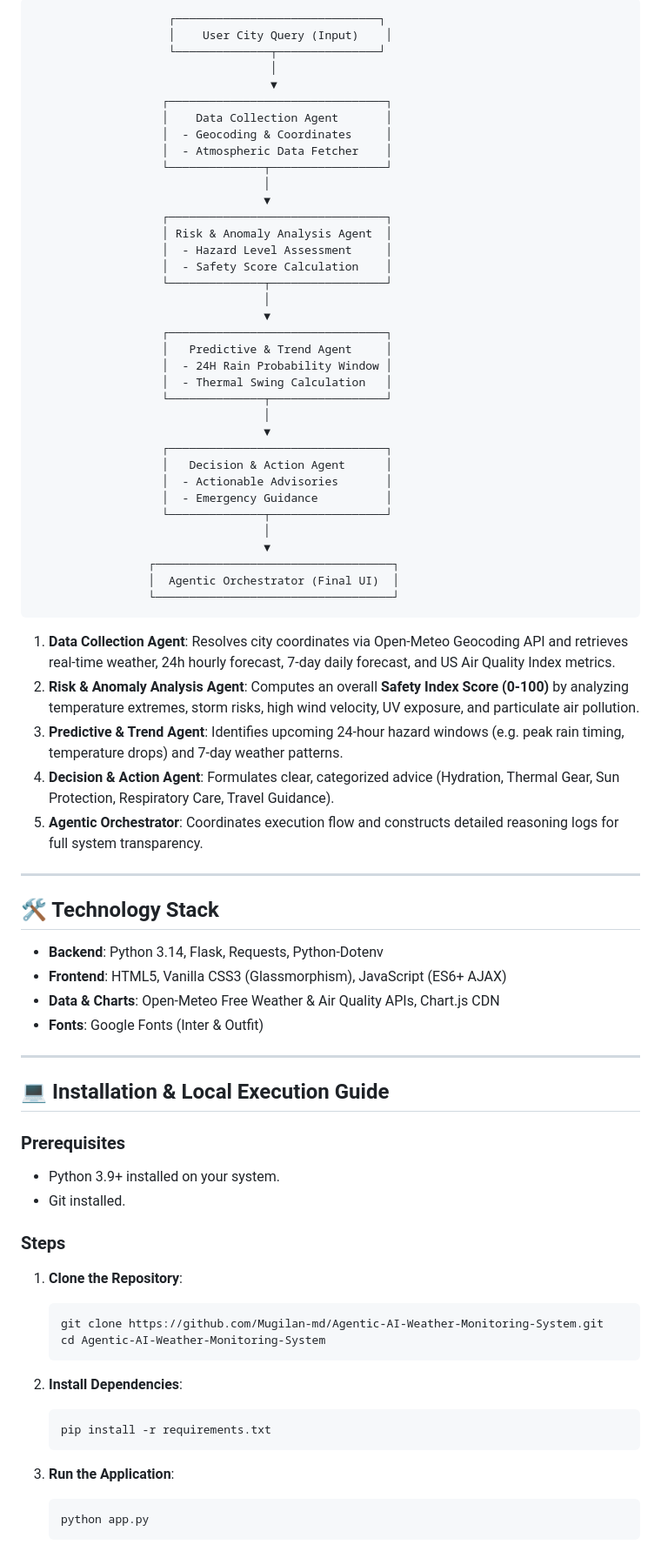
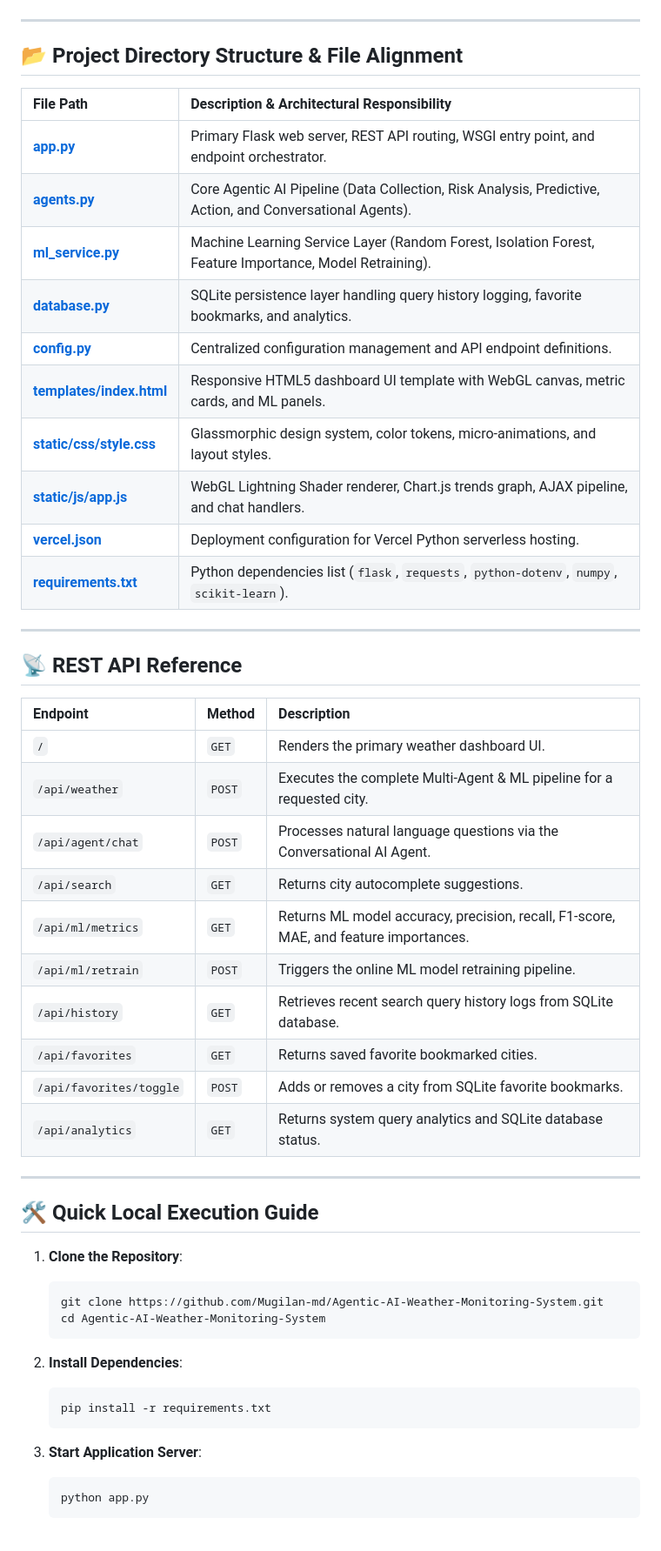
Before and after one commit to Mugilan-md/Agentic-AI-Weather-Monitoring-System, a Markdown page: README.md, the part around one of its changes. Shown at 87% size. Drawn GitHub-style.

Commit message:
Updated README.md with professional Mermaid diagram, file alignment table, and clean formatting

````diff
--- a/README.md
+++ b/README.md
@@ -27,66 +46,42 @@ An autonomous, multi-agent AI system designed to monitor real-time atmospheric c
 ```
-                    ┌──────────────────────────────┐
-                    │    User City Query (Input)    │
-                    └──────────────┬───────────────┘
-                                   │
-                                   ▼
-                   ┌────────────────────────────────┐
-                   │    Data Collection Agent       │
-                   │  - Geocoding & Coordinates     │
-                   │  - Atmospheric Data Fetcher    │
-                   └──────────────┬─────────────────┘
-                                  │
-                                  ▼
-                   ┌────────────────────────────────┐
-                   │ Risk & Anomaly Analysis Agent  │
-                   │  - Hazard Level Assessment     │
-                   │  - Safety Score Calculation    │
-                   └──────────────┬─────────────────┘
-                                  │
-                                  ▼
-                   ┌────────────────────────────────┐
-                   │   Predictive & Trend Agent     │
-                   │  - 24H Rain Probability Window │
-                   │  - Thermal Swing Calculation   │
-                   └──────────────┬─────────────────┘
-                                  │
-                                  ▼
-                   ┌────────────────────────────────┐
-                   │   Decision & Action Agent      │
-                   │  - Actionable Advisories       │
-                   │  - Emergency Guidance          │
-                   └──────────────┬─────────────────┘
-                                  │
-                                  ▼
-                 ┌───────────────────────────────────┐
-                 │  Agentic Orchestrator (Final UI)  │
-                 └───────────────────────────────────┘
-```
-
-1. **Data Collection Agent**: Resolves city coordinates via Open-Meteo Geocoding API and retrieves real-time weather, 24h hourly forecast, 7-day daily forecast, and US Air Quality Index metrics.
-2. **Risk & Anomaly Analysis Agent**: Computes an overall **Safety Index Score (0-100)** by analyzing temperature extremes, storm risks, high wind velocity, UV exposure, and particulate air pollution.
-3. **Predictive & Trend Agent**: Identifies upcoming 24-hour hazard windows (e.g. peak rain timing, temperature drops) and 7-day weather patterns.
-4. **Decision & Action Agent**: Formulates clear, categorized advice (Hydration, Thermal Gear, Sun Protection, Respiratory Care, Travel Guidance).
-5. **Agentic Orchestrator**: Coordinates execution flow and constructs detailed reasoning logs for full system transparency.
 
 ---
 
-## 🛠️ Technology Stack
+## 📂 Project Directory Structure & File Alignment
 
-- **Backend**: Python 3.14, Flask, Requests, Python-Dotenv
-- **Frontend**: HTML5, Vanilla CSS3 (Glassmorphism), JavaScript (ES6+ AJAX)
-- **Data & Charts**: Open-Meteo Free Weather & Air Quality APIs, Chart.js CDN
-- **Fonts**: Google Fonts (Inter & Outfit)
+| File Path | Description & Architectural Responsibility |
+| :--- | :--- |
+| **[app.py](file:///c:/Users/acer/OneDrive%20-%20ELCOT/PROJECTS/project%200/app.py)** | Primary Flask web server, REST API routing, WSGI entry point, and endpoint orchestrator. |
+| **[agents.py](file:///c:/Users/acer/OneDrive%20-%20ELCOT/PROJECTS/project%200/agents.py)** | Core Agentic AI Pipeline (Data Collection, Risk Analysis, Predictive, Action, and Conversational Agents). |
+| **[ml_service.py](file:///c:/Users/acer/OneDrive%20-%20ELCOT/PROJECTS/project%200/ml_service.py)** | Machine Learning Service Layer (Random Forest, Isolation Forest, Feature Importance, Model Retraining). |
+| **[database.py](file:///c:/Users/acer/OneDrive%20-%20ELCOT/PROJECTS/project%200/database.py)** | SQLite persistence layer handling query history logging, favorite bookmarks, and analytics. |
+| **[config.py](file:///c:/Users/acer/OneDrive%20-%20ELCOT/PROJECTS/project%200/config.py)** | Centralized configuration management and API endpoint definitions. |
+| **[templates/index.html](file:///c:/Users/acer/OneDrive%20-%20ELCOT/PROJECTS/project%200/templates/index.html)** | Responsive HTML5 dashboard UI template with WebGL canvas, metric cards, and ML panels. |
+| **[static/css/style.css](file:///c:/Users/acer/OneDrive%20-%20ELCOT/PROJECTS/project%200/static/css/style.css)** | Glassmorphic design system, color tokens, micro-animations, and layout styles. |
+| **[static/js/app.js](file:///c:/Users/acer/OneDrive%20-%20ELCOT/PROJECTS/project%200/static/js/app.js)** | WebGL Lightning Shader renderer, Chart.js trends graph, AJAX pipeline, and chat handlers. |
+| **[vercel.json](file:///c:/Users/acer/OneDrive%20-%20ELCOT/PROJECTS/project%200/vercel.json)** | Deployment configuration for Vercel Python serverless hosting. |
+| **[requirements.txt](file:///c:/Users/acer/OneDrive%20-%20ELCOT/PROJECTS/project%200/requirements.txt)** | Python dependencies list (`flask`, `requests`, `python-dotenv`, `numpy`, `scikit-learn`). |
 
 ---
 
-## 💻 Installation & Local Execution Guide
+## 📡 REST API Reference
 
-### Prerequisites
-- Python 3.9+ installed on your system.
-- Git installed.
+| Endpoint | Method | Description |
+| :--- | :--- | :--- |
+| `/` | `GET` | Renders the primary weather dashboard UI. |
+| `/api/weather` | `POST` | Executes the complete Multi-Agent & ML pipeline for a requested city. |
+| `/api/agent/chat` | `POST` | Processes natural language questions via the Conversational AI Agent. |
+| `/api/search` | `GET` | Returns city autocomplete suggestions. |
+| `/api/ml/metrics` | `GET` | Returns ML model accuracy, precision, recall, F1-score, MAE, and feature importances. |
+| `/api/ml/retrain` | `POST` | Triggers the online ML model retraining pipeline. |
+| `/api/history` | `GET` | Retrieves recent search query history logs from SQLite database. |
+| `/api/favorites` | `GET` | Returns saved favorite bookmarked cities. |
+| `/api/favorites/toggle` | `POST` | Adds or removes a city from SQLite favorite bookmarks. |
+| `/api/analytics` | `GET` | Returns system query analytics and SQLite database status. |
 
-### Steps
+---
+
+## 🛠️ Quick Local Execution Guide
 
 1. **Clone the Repository**:
    ```bash
@@ -99,7 +94,7 @@ An autonomous, multi-agent AI system designed to monitor real-time atmospheric c
    pip install -r requirements.txt
    ```
 
-3. **Run the Application**:
+3. **Start Application Server**:
    ```bash
    python app.py
    ```
````
Also changed, not shown: other parts of README.md (+39 -55 lines).
